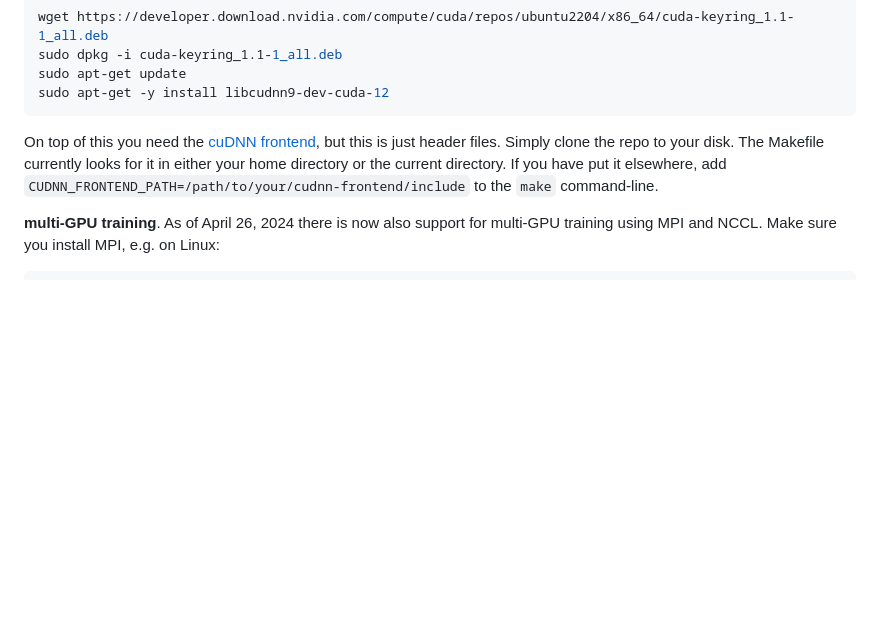
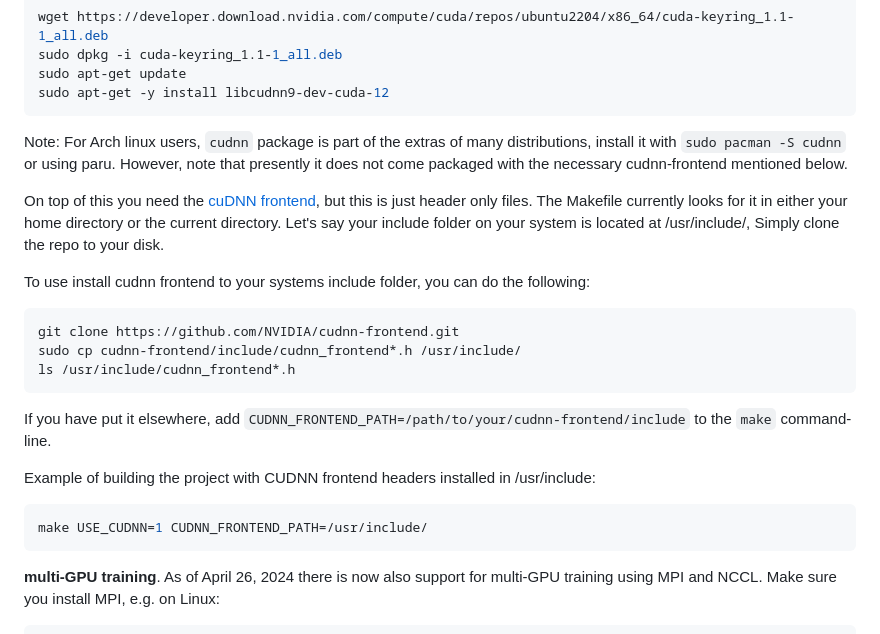
Before and after one commit to karpathy/llm.c, a Markdown page: README.md, the part around the change. Rendered like a GitHub page; blank space fills up the shorter version.

Commit message:
Added clarity on installing CUDNN and how to install the cudnn front end headers

````diff
--- a/README.md
+++ b/README.md
@@ -126,7 +126,25 @@ sudo apt-get update
 sudo apt-get -y install libcudnn9-dev-cuda-12
 ```
 
-On top of this you need the [cuDNN frontend](https://github.com/NVIDIA/cudnn-frontend/tree/main), but this is just header files. Simply clone the repo to your disk. The Makefile currently looks for it in either your home directory or the current directory. If you have put it elsewhere, add `CUDNN_FRONTEND_PATH=/path/to/your/cudnn-frontend/include` to the `make` command-line.
+Note: For Arch linux users, `cudnn` package is part of the extras of many distributions, install it with `sudo pacman -S cudnn` or using paru. However, note that presently it does not come packaged with the necessary cudnn-frontend mentioned below.
+
+On top of this you need the [cuDNN frontend](https://github.com/NVIDIA/cudnn-frontend/tree/main), but this is just header only files.
+The Makefile currently looks for it in either your home directory or the current directory.
+Let's say your include folder on your system is located at /usr/include/, Simply clone the repo to your disk.
+
+To use install cudnn frontend to your systems include folder, you can do the following:
+```bash
+git clone https://github.com/NVIDIA/cudnn-frontend.git
+sudo cp cudnn-frontend/include/cudnn_frontend*.h /usr/include/
+ls /usr/include/cudnn_frontend*.h
+```
+
+If you have put it elsewhere, add `CUDNN_FRONTEND_PATH=/path/to/your/cudnn-frontend/include` to the `make` command-line.
+
+Example of building the project with CUDNN frontend headers installed in /usr/include:
+```bash
+make USE_CUDNN=1 CUDNN_FRONTEND_PATH=/usr/include/
+```
 
 **multi-GPU training**. As of April 26, 2024 there is now also support for multi-GPU training using MPI and NCCL. Make sure you install MPI, e.g. on Linux:
 
````
